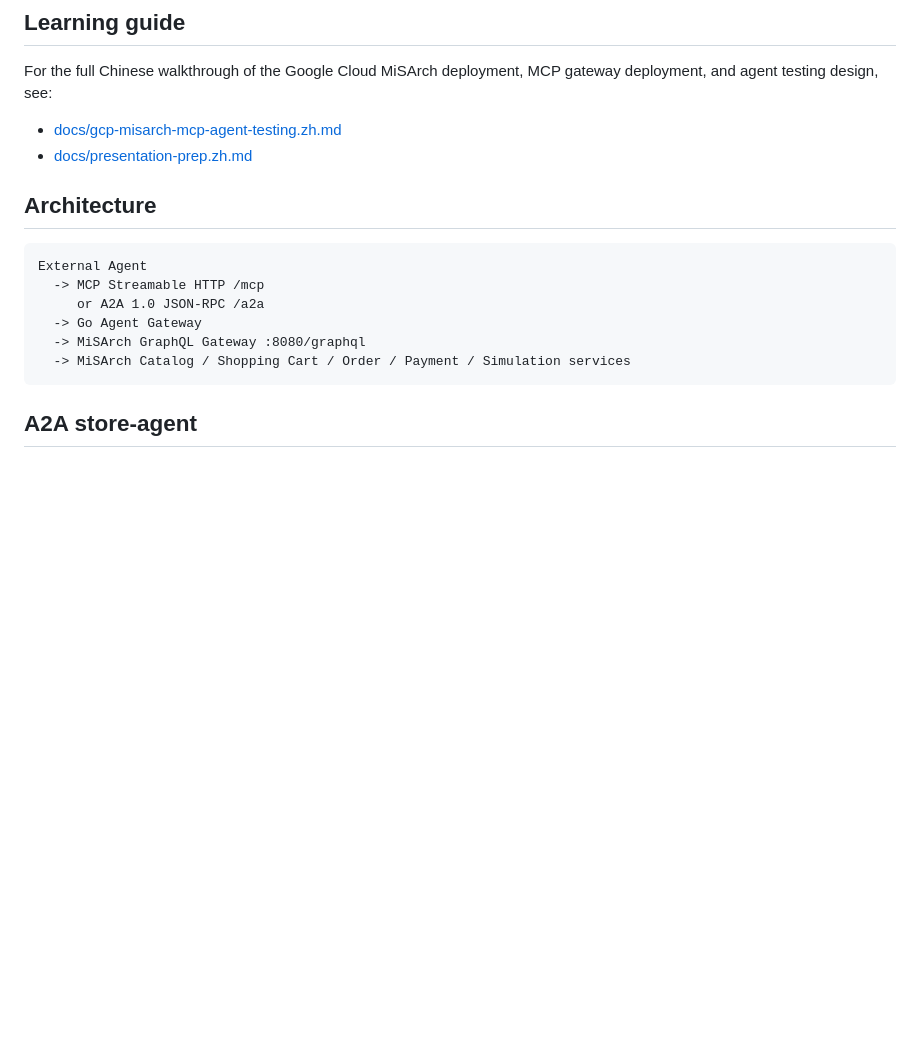
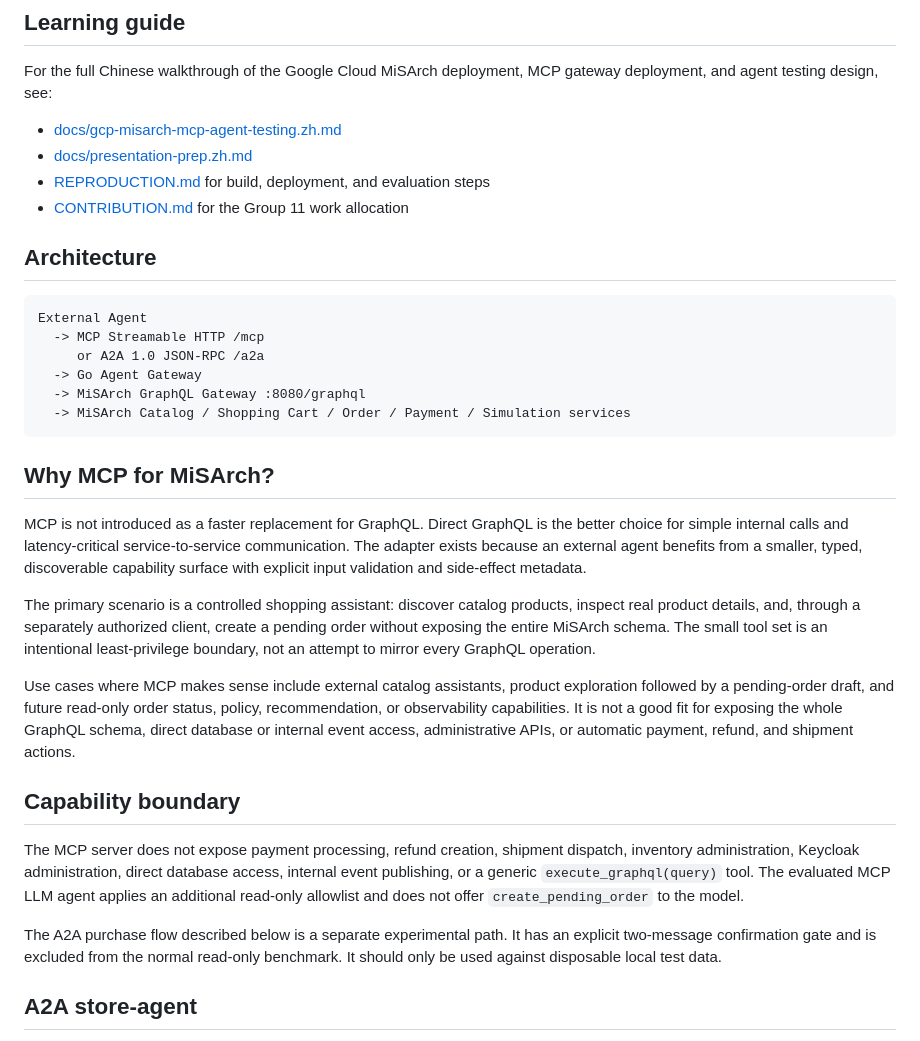
Before and after one commit to muzhi-hac/agent_mpv_misarch, a Markdown page: README.md, the part around the change. Drawn GitHub-style; blank space fills up the shorter version.

Commit message:
clarify MCP rationale and capability boundary

````diff
--- a/README.md
+++ b/README.md
@@ -10,6 +10,8 @@ For the full Chinese walkthrough of the Google Cloud MiSArch deployment, MCP gat
 
 - [docs/gcp-misarch-mcp-agent-testing.zh.md](docs/gcp-misarch-mcp-agent-testing.zh.md)
 - [docs/presentation-prep.zh.md](docs/presentation-prep.zh.md)
+- [REPRODUCTION.md](REPRODUCTION.md) for build, deployment, and evaluation steps
+- [CONTRIBUTION.md](CONTRIBUTION.md) for the Group 11 work allocation
 
 ## Architecture
 
@@ -21,6 +23,38 @@ External Agent
   -> MiSArch GraphQL Gateway :8080/graphql
   -> MiSArch Catalog / Shopping Cart / Order / Payment / Simulation services
 ```
+
+## Why MCP for MiSArch?
+
+MCP is not introduced as a faster replacement for GraphQL. Direct GraphQL is
+the better choice for simple internal calls and latency-critical
+service-to-service communication. The adapter exists because an external agent
+benefits from a smaller, typed, discoverable capability surface with explicit
+input validation and side-effect metadata.
+
+The primary scenario is a controlled shopping assistant: discover catalog
+products, inspect real product details, and, through a separately authorized
+client, create a pending order without exposing the entire MiSArch schema. The
+small tool set is an intentional least-privilege boundary, not an attempt to
+mirror every GraphQL operation.
+
+Use cases where MCP makes sense include external catalog assistants, product
+exploration followed by a pending-order draft, and future read-only order
+status, policy, recommendation, or observability capabilities. It is not a good
+fit for exposing the whole GraphQL schema, direct database or internal event
+access, administrative APIs, or automatic payment, refund, and shipment actions.
+
+## Capability boundary
+
+The MCP server does not expose payment processing, refund creation, shipment
+dispatch, inventory administration, Keycloak administration, direct database
+access, internal event publishing, or a generic `execute_graphql(query)` tool.
+The evaluated MCP LLM agent applies an additional read-only allowlist and does
+not offer `create_pending_order` to the model.
+
+The A2A purchase flow described below is a separate experimental path. It has
+an explicit two-message confirmation gate and is excluded from the normal
+read-only benchmark. It should only be used against disposable local test data.
 
 ## A2A store-agent
 
````
